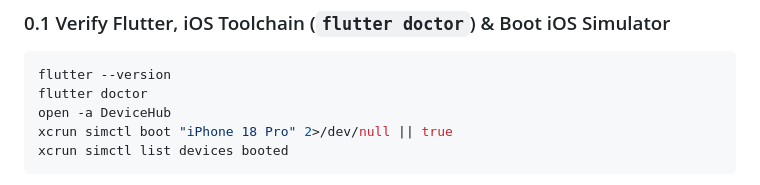
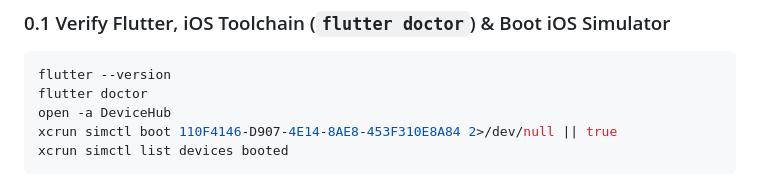
Before and after one commit to domesticmouse/flutter-skills-presentation, a Markdown page: RECORDING_RUNBOOK.md, the part around the change. Rendered like a GitHub page.

Commit message:
Update simulator pre-flight commands in recording runbook for Xcode 27
Xcode 27 replaces `Simulator.app` with `DeviceHub.app`, causing `open -a Simulator` to fail with an application-not-found error during pre-flight setup. Replace `open -a Simulator` with `open -a DeviceHub` and explicitly boot and verify the rebuilt iOS 27.2 iPhone 18 Pro simulator (`110F4146-D907-4E14-8AE8-453F310E8A84`) via `xcrun simctl` so `flutter run` launches without interactive device selection prompts.

````diff
--- a/RECORDING_RUNBOOK.md
+++ b/RECORDING_RUNBOOK.md
@@ -43,7 +43,7 @@ Run these quick checks before starting the recordings to confirm every required
 flutter --version
 flutter doctor
 open -a DeviceHub
-xcrun simctl boot "iPhone 18 Pro" 2>/dev/null || true
+xcrun simctl boot 110F4146-D907-4E14-8AE8-453F310E8A84 2>/dev/null || true
 xcrun simctl list devices booted
 ```
 - Confirm **Flutter**, **Xcode** (for iOS development), and **CocoaPods** show `[✓]`, and that an iOS Simulator is booted (in Xcode 27+, `Simulator.app` was replaced by `DeviceHub.app` at `/Applications/Xcode.app/Contents/Applications/DeviceHub.app`) so `Please run the app.` launches without device-selection prompts.
````
